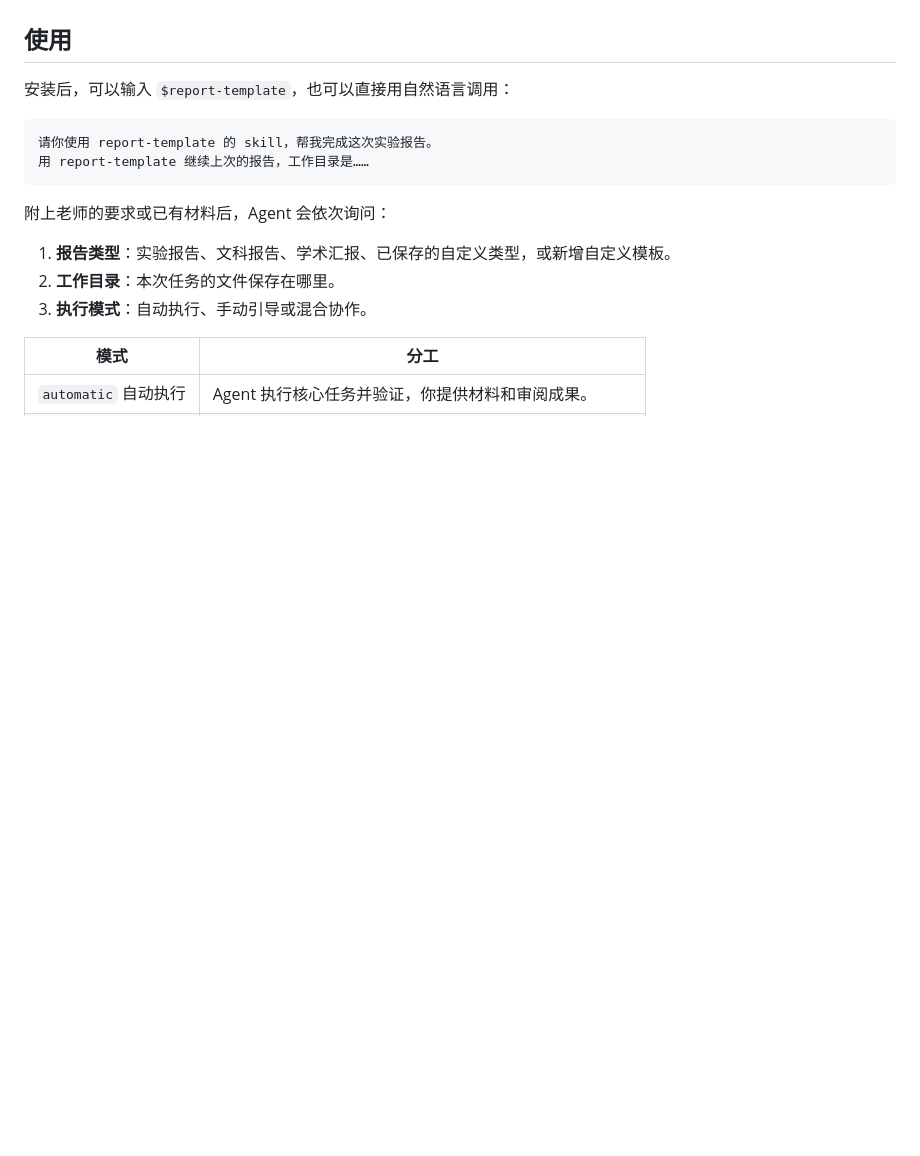
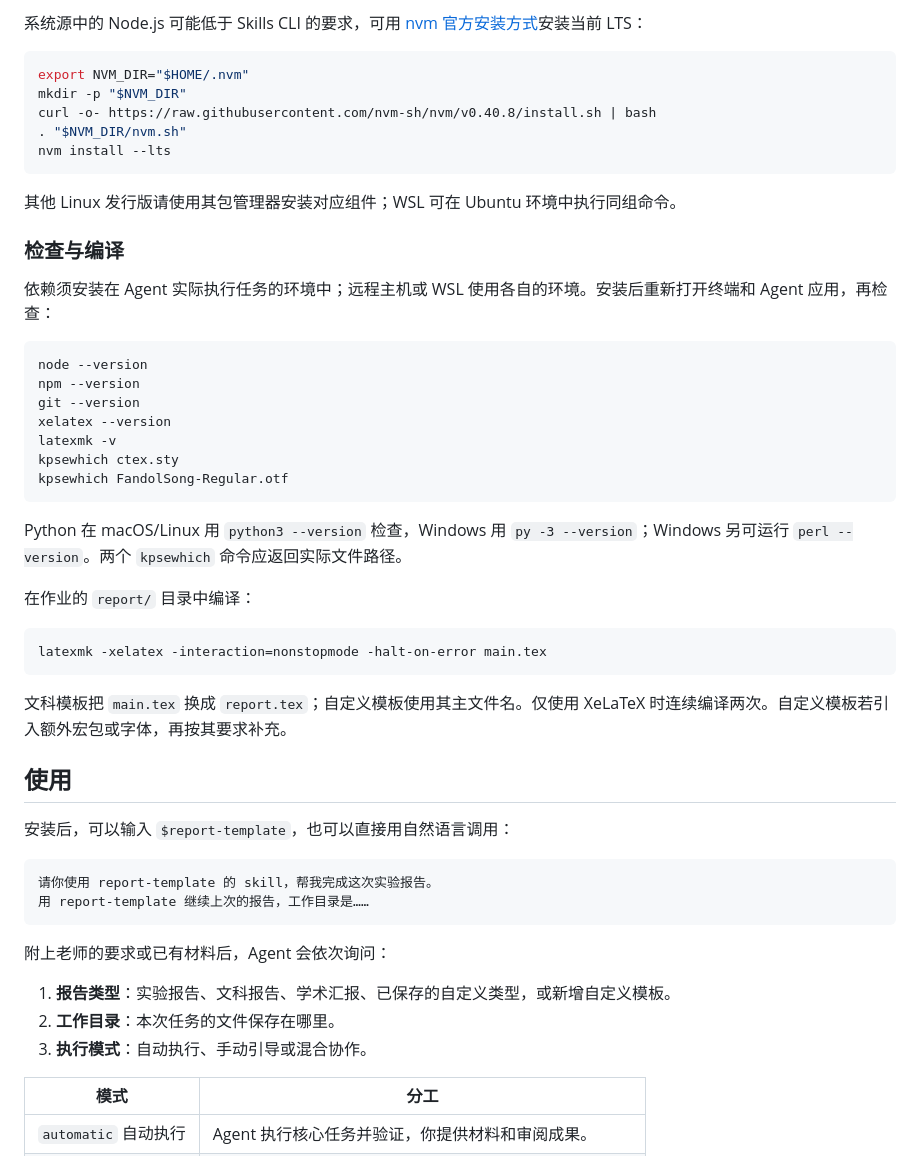
Before and after one commit to Hanggoash/report-template, a Markdown page: README.md, the part around one of its changes. GitHub-like rendering; folded sections open; blank space fills up the shorter version.

Commit message:
Document portable skill installation and cross-platform TeX dependencies

````diff
--- a/README.md
+++ b/README.md
@@ -19,3 +102,40 @@ ln -s ~/Desktop/Develop/report-template ~/.codex/skills/report-template
+系统源中的 Node.js 可能低于 Skills CLI 的要求，可用 [nvm 官方安装方式](https://github.com/nvm-sh/nvm#install--update-script)安装当前 LTS：
+
+```sh
+export NVM_DIR="$HOME/.nvm"
+mkdir -p "$NVM_DIR"
+curl -o- https://raw.githubusercontent.com/nvm-sh/nvm/v0.40.8/install.sh | bash
+. "$NVM_DIR/nvm.sh"
+nvm install --lts
+```
+
+其他 Linux 发行版请使用其包管理器安装对应组件；WSL 可在 Ubuntu 环境中执行同组命令。
+
+</details>
+
+### 检查与编译
+
+依赖须安装在 Agent 实际执行任务的环境中；远程主机或 WSL 使用各自的环境。安装后重新打开终端和 Agent 应用，再检查：
+
+```sh
+node --version
+npm --version
+git --version
+xelatex --version
+latexmk -v
+kpsewhich ctex.sty
+kpsewhich FandolSong-Regular.otf
+```
+
+Python 在 macOS/Linux 用 `python3 --version` 检查，Windows 用 `py -3 --version`；Windows 另可运行 `perl --version`。两个 `kpsewhich` 命令应返回实际文件路径。
+
+在作业的 `report/` 目录中编译：
+
+```sh
+latexmk -xelatex -interaction=nonstopmode -halt-on-error main.tex
+```
+
+文科模板把 `main.tex` 换成 `report.tex`；自定义模板使用其主文件名。仅使用 XeLaTeX 时连续编译两次。自定义模板若引入额外宏包或字体，再按其要求补充。
 
 ## 使用
 
````
Also changed, not shown: other parts of README.md (+89 -6 lines).
